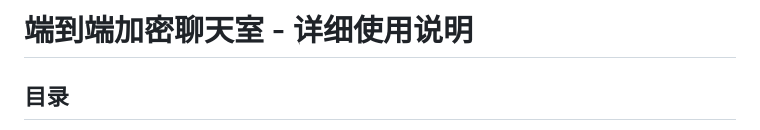
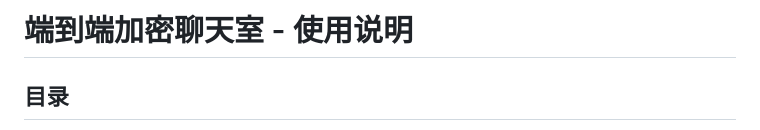
Before and after one commit to shdn0217/crypto-chat, a Markdown page: 使用说明.md, the part around the change. GitHub-like rendering.

```diff
--- a/使用说明.md
+++ b/使用说明.md
@@ -1,4 +1,4 @@
-# 端到端加密聊天室 - 详细使用说明
+# 端到端加密聊天室 - 使用说明
 
 ## 目录
 1. [系统简介](#系统简介)
```
